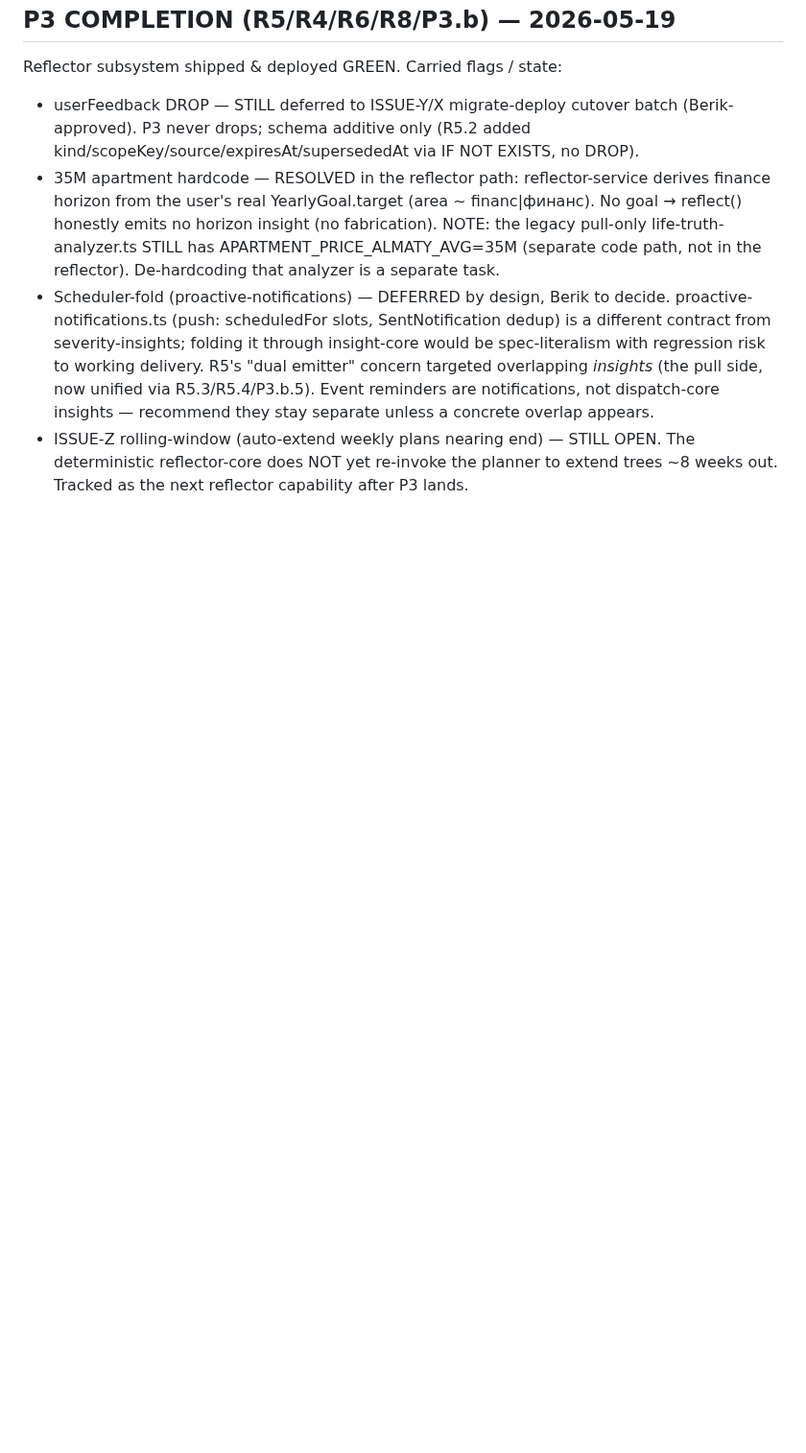
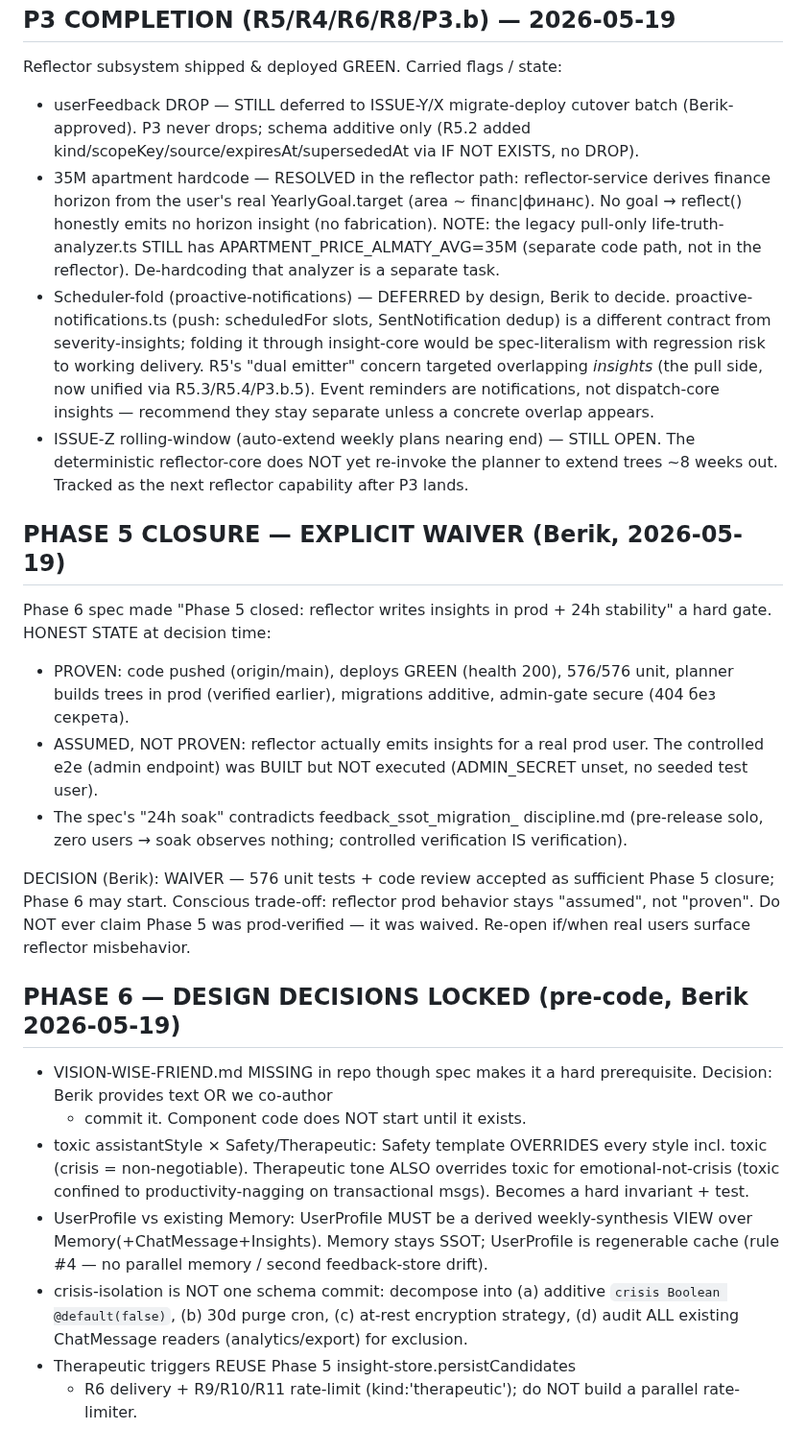
Before and after one commit to berik5394-beep/lifeos, a Markdown page: docs/migration/ISSUES.md, the part around the change. Shown at 96% size. Rendered like a GitHub page; blank space fills up the shorter version.

Commit message:
docs(ISSUES): Phase 5 closure waiver + Phase 6 locked decisions
Honest record (rule #6/#9): Phase 5 closed by EXPLICIT WAIVER
(576 unit + review), NOT prod-verified — reflector prod behavior
stays "assumed". Never claim prod-verified.

Phase 6 pre-code decisions locked (Berik): VISION doc gate (missing,
provide/co-author before code), toxic×safety/therapeutic override
rule, UserProfile = derived view over Memory (SSOT), crisis-isolation
= 4 subtasks, therapeutic triggers reuse Phase 5 store/R6/R10.

Co-Authored-By: Claude Opus 4.7 (1M context) <noreply@anthropic.com>

```diff
--- a/docs/migration/ISSUES.md
+++ b/docs/migration/ISSUES.md
@@ -377,3 +377,45 @@ Reflector subsystem shipped & deployed GREEN. Carried flags / state:
   STILL OPEN. The deterministic reflector-core does NOT yet
   re-invoke the planner to extend trees ~8 weeks out. Tracked as
   the next reflector capability after P3 lands.
+
+## PHASE 5 CLOSURE — EXPLICIT WAIVER (Berik, 2026-05-19)
+
+Phase 6 spec made "Phase 5 closed: reflector writes insights in
+prod + 24h stability" a hard gate. HONEST STATE at decision time:
+- PROVEN: code pushed (origin/main), deploys GREEN (health 200),
+  576/576 unit, planner builds trees in prod (verified earlier),
+  migrations additive, admin-gate secure (404 без секрета).
+- ASSUMED, NOT PROVEN: reflector actually emits insights for a
+  real prod user. The controlled e2e (admin endpoint) was BUILT
+  but NOT executed (ADMIN_SECRET unset, no seeded test user).
+- The spec's "24h soak" contradicts feedback_ssot_migration_
+  discipline.md (pre-release solo, zero users → soak observes
+  nothing; controlled verification IS verification).
+
+DECISION (Berik): WAIVER — 576 unit tests + code review accepted
+as sufficient Phase 5 closure; Phase 6 may start. Conscious
+trade-off: reflector prod behavior stays "assumed", not "proven".
+Do NOT ever claim Phase 5 was prod-verified — it was waived.
+Re-open if/when real users surface reflector misbehavior.
+
+## PHASE 6 — DESIGN DECISIONS LOCKED (pre-code, Berik 2026-05-19)
+
+- VISION-WISE-FRIEND.md MISSING in repo though spec makes it a
+  hard prerequisite. Decision: Berik provides text OR we co-author
+  + commit it. Component code does NOT start until it exists.
+- toxic assistantStyle × Safety/Therapeutic: Safety template
+  OVERRIDES every style incl. toxic (crisis = non-negotiable).
+  Therapeutic tone ALSO overrides toxic for emotional-not-crisis
+  (toxic confined to productivity-nagging on transactional msgs).
+  Becomes a hard invariant + test.
+- UserProfile vs existing Memory: UserProfile MUST be a derived
+  weekly-synthesis VIEW over Memory(+ChatMessage+Insights).
+  Memory stays SSOT; UserProfile is regenerable cache (rule #4 —
+  no parallel memory / second feedback-store drift).
+- crisis-isolation is NOT one schema commit: decompose into
+  (a) additive `crisis Boolean @default(false)`, (b) 30d purge
+  cron, (c) at-rest encryption strategy, (d) audit ALL existing
+  ChatMessage readers (analytics/export) for exclusion.
+- Therapeutic triggers REUSE Phase 5 insight-store.persistCandidates
+  + R6 delivery + R9/R10/R11 rate-limit (kind:'therapeutic'); do
+  NOT build a parallel rate-limiter.
```
